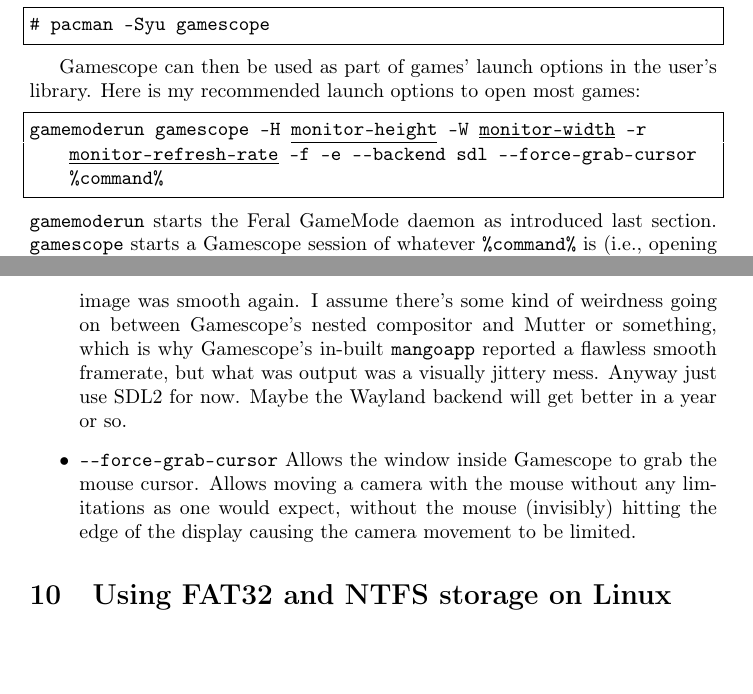
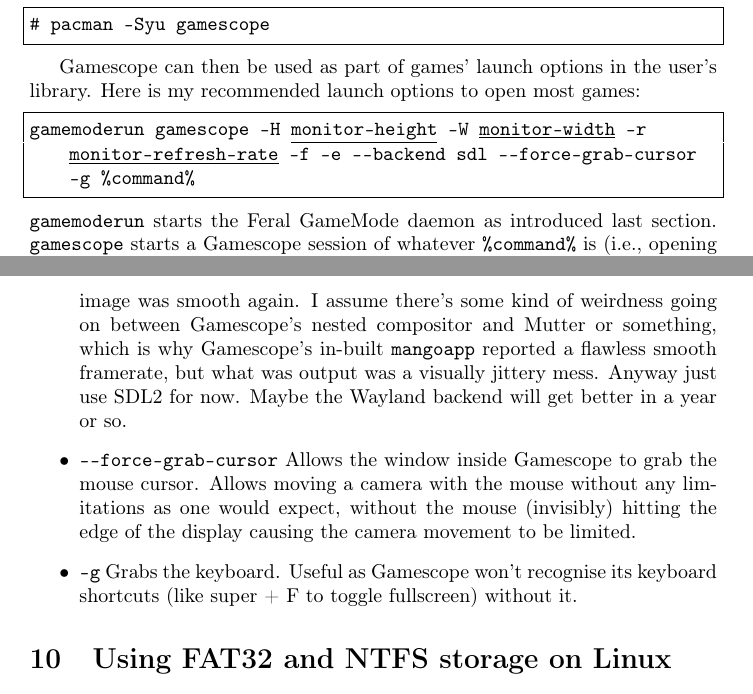
Before and after one commit to Wartybix/Arch-Post-Install, a LaTeX document (instructions.tex): two parts of pages 5 and 6 of 6, joined at a grey line, cut so that both start at the same text, the shorter picture padded with empty space. Compiled offline with pdfLaTeX.

Commit message:
Added -g to gamescope.

```diff
--- a/instructions.tex
+++ b/instructions.tex
@@ -243,7 +243,7 @@
 Gamescope can then be used as part of games' launch options in the user's library.
 Here is my recommended launch options to open most games:
 \begin{lstlisting}[escapechar=@]
-gamemoderun gamescope -H @\underline{monitor-height}@ -W @\underline{monitor-width}@ -r @\underline{monitor-refresh-rate}@ -f -e --backend sdl --force-grab-cursor %command%
+gamemoderun gamescope -H @\underline{monitor-height}@ -W @\underline{monitor-width}@ -r @\underline{monitor-refresh-rate}@ -f -e --backend sdl --force-grab-cursor -g %command%
 \end{lstlisting}
 \lstinline|gamemoderun| starts the Feral GameMode daemon as introduced last section.
 \lstinline|gamescope| starts a Gamescope session of whatever \lstinline|%command%| is (i.e., opening a particular game).
@@ -256,6 +256,7 @@
     \item \lstinline|-e| adds Steam overlay integration. Some Steam games break when using Gamescope without this \cite{arch-wiki-gamescope}.
     \item \lstinline|--backend sdl| forces Gamescope to use SDL2 instead of automatically picking the Wayland backend. The Wayland backend has issues with micro-stutter and Vsync at time of writing, and it took me a while to find the cause of these issues after moving to Arch Linux (and hence using a more up-to-date version of Gamescope). \lstinline|mangoapp| was reporting a steady, high framerate when using the Wayland backend, yet my eyes saw a very jittery image, particularly when using Vsync in game. After doubting my sanity for a few hours, I realized the issue was with the relatively new Wayland backend, and switching back to SDL2 fixed the issue and the image was smooth again. I assume there's some kind of weirdness going on between Gamescope's nested compositor and Mutter or something, which is why Gamescope's in-built \lstinline|mangoapp| reported a flawless smooth framerate, but what was output was a visually jittery mess. Anyway just use SDL2 for now. Maybe the Wayland backend will get better in a year or so.
     \item \lstinline|--force-grab-cursor| Allows the window inside Gamescope to grab the mouse cursor. Allows moving a camera with the mouse without any limitations as one would expect, without the mouse (invisibly) hitting the edge of the display causing the camera movement to be limited.
+    \item \lstinline|-g| Grabs the keyboard. Useful as Gamescope won't recognise its keyboard shortcuts (like super + F to toggle fullscreen) without it.
 \end{itemize}
 
 \section{Using FAT32 and NTFS storage on Linux}
```
